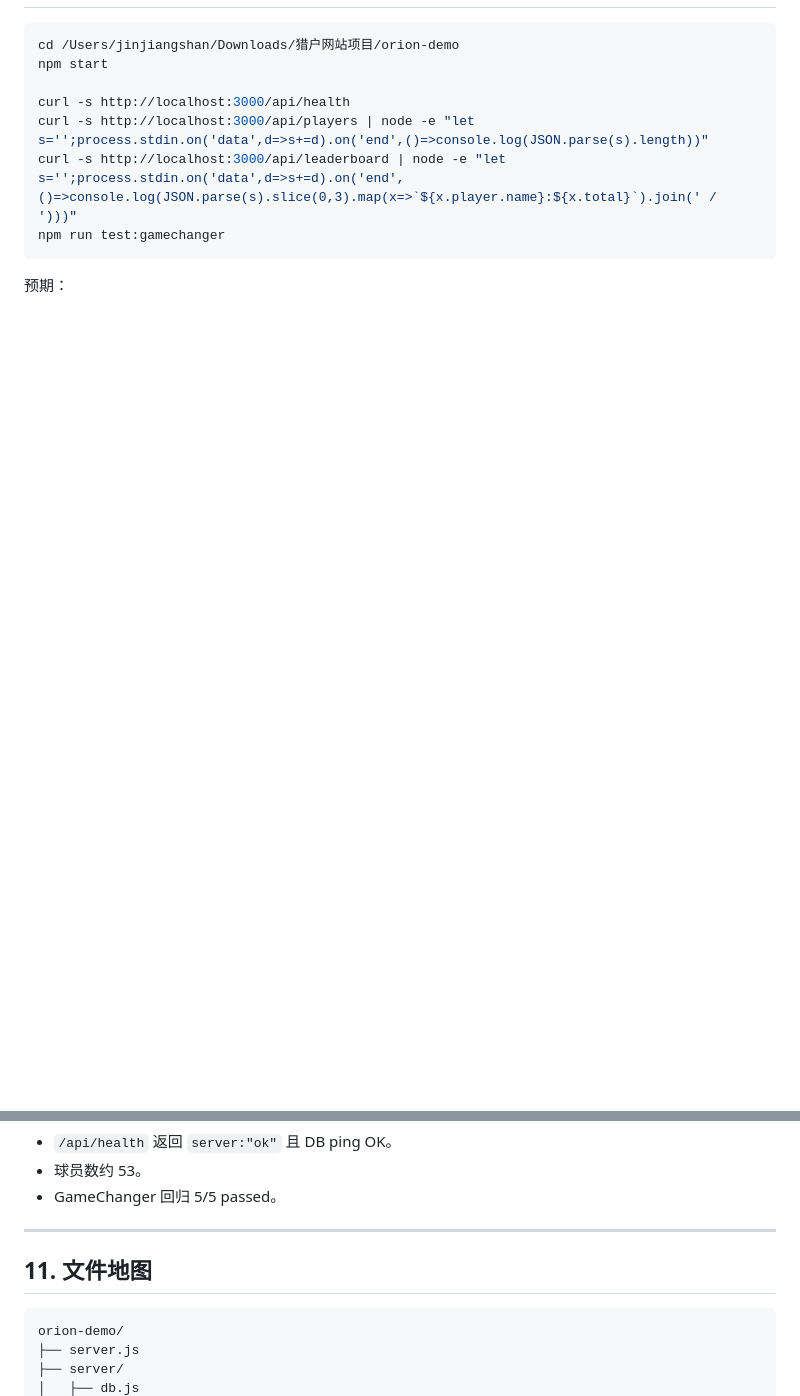
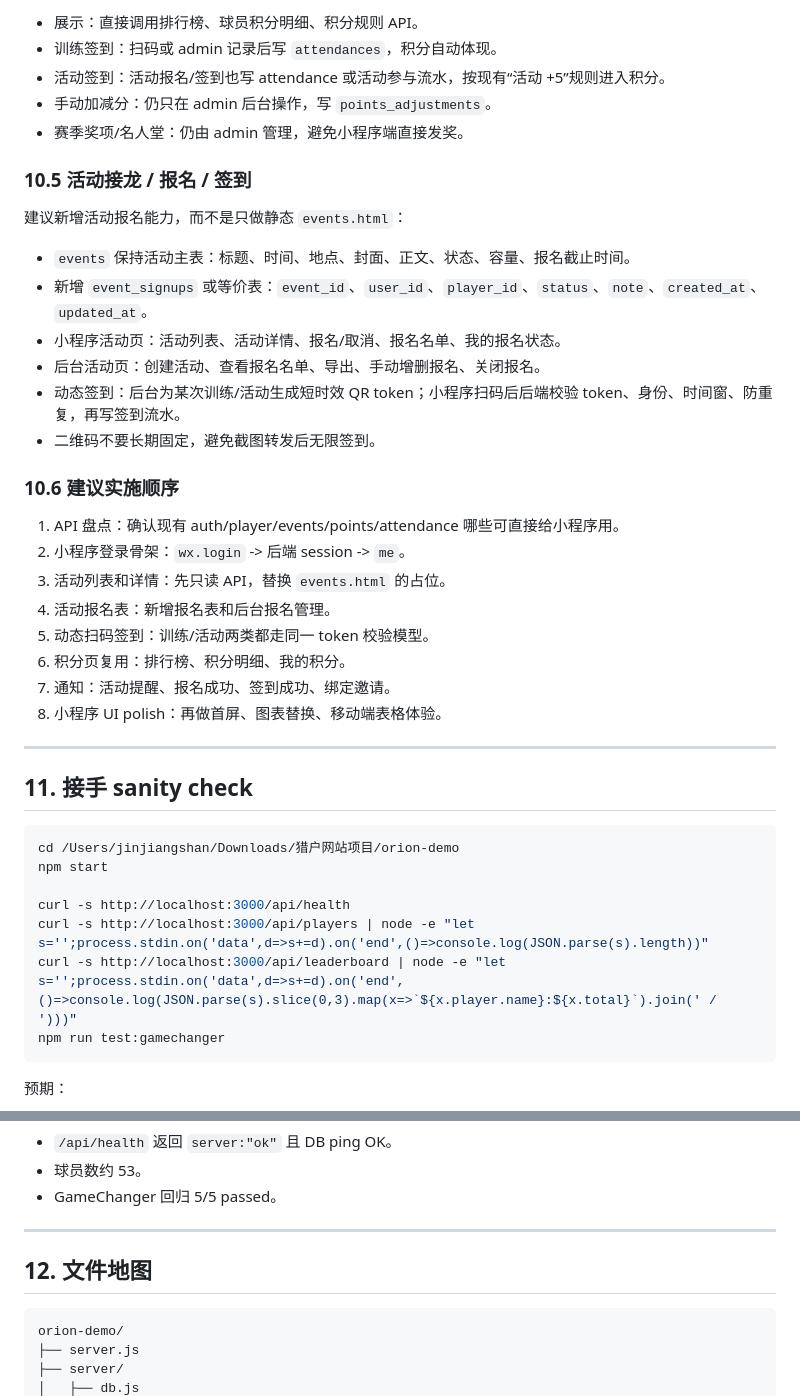
Before and after one commit to Ogawa228/Beijing-Orion-baseball-website, a Markdown page: orion-demo/HANDOFF.md, 2 parts joined by grey strips. GitHub-like rendering; blank space fills up the shorter version.

````diff
--- a/orion-demo/HANDOFF.md
+++ b/orion-demo/HANDOFF.md
@@ -310,3 +354,34 @@ bound_player_id -----------------> player.id
+- 展示：直接调用排行榜、球员积分明细、积分规则 API。
+- 训练签到：扫码或 admin 记录后写 `attendances`，积分自动体现。
+- 活动签到：活动报名/签到也写 attendance 或活动参与流水，按现有“活动 +5”规则进入积分。
+- 手动加减分：仍只在 admin 后台操作，写 `points_adjustments`。
+- 赛季奖项/名人堂：仍由 admin 管理，避免小程序端直接发奖。
+
+### 10.5 活动接龙 / 报名 / 签到
+
+建议新增活动报名能力，而不是只做静态 `events.html`：
+
+- `events` 保持活动主表：标题、时间、地点、封面、正文、状态、容量、报名截止时间。
+- 新增 `event_signups` 或等价表：`event_id`、`user_id`、`player_id`、`status`、`note`、`created_at`、`updated_at`。
+- 小程序活动页：活动列表、活动详情、报名/取消、报名名单、我的报名状态。
+- 后台活动页：创建活动、查看报名名单、导出、手动增删报名、关闭报名。
+- 动态签到：后台为某次训练/活动生成短时效 QR token；小程序扫码后后端校验 token、身份、时间窗、防重复，再写签到流水。
+- 二维码不要长期固定，避免截图转发后无限签到。
+
+### 10.6 建议实施顺序
+
+1. API 盘点：确认现有 auth/player/events/points/attendance 哪些可直接给小程序用。
+2. 小程序登录骨架：`wx.login` -> 后端 session -> `me`。
+3. 活动列表和详情：先只读 API，替换 `events.html` 的占位。
+4. 活动报名表：新增报名表和后台报名管理。
+5. 动态扫码签到：训练/活动两类都走同一 token 校验模型。
+6. 积分页复用：排行榜、积分明细、我的积分。
+7. 通知：活动提醒、报名成功、签到成功、绑定邀请。
+8. 小程序 UI polish：再做首屏、图表替换、移动端表格体验。
+
+---
+
+## 11. 接手 sanity check
 
 ```bash
 cd /Users/jinjiangshan/Downloads/猎户网站项目/orion-demo
@@ -326,7 +401,7 @@ npm run test:gamechanger
 
 ---
 
-## 11. 文件地图
+## 12. 文件地图
 
 ```text
 orion-demo/
````
Also changed, not shown: other parts of orion-demo/HANDOFF.md (+46 -2 lines), DESIGN_BRIEF.md (+7 -1 lines).
